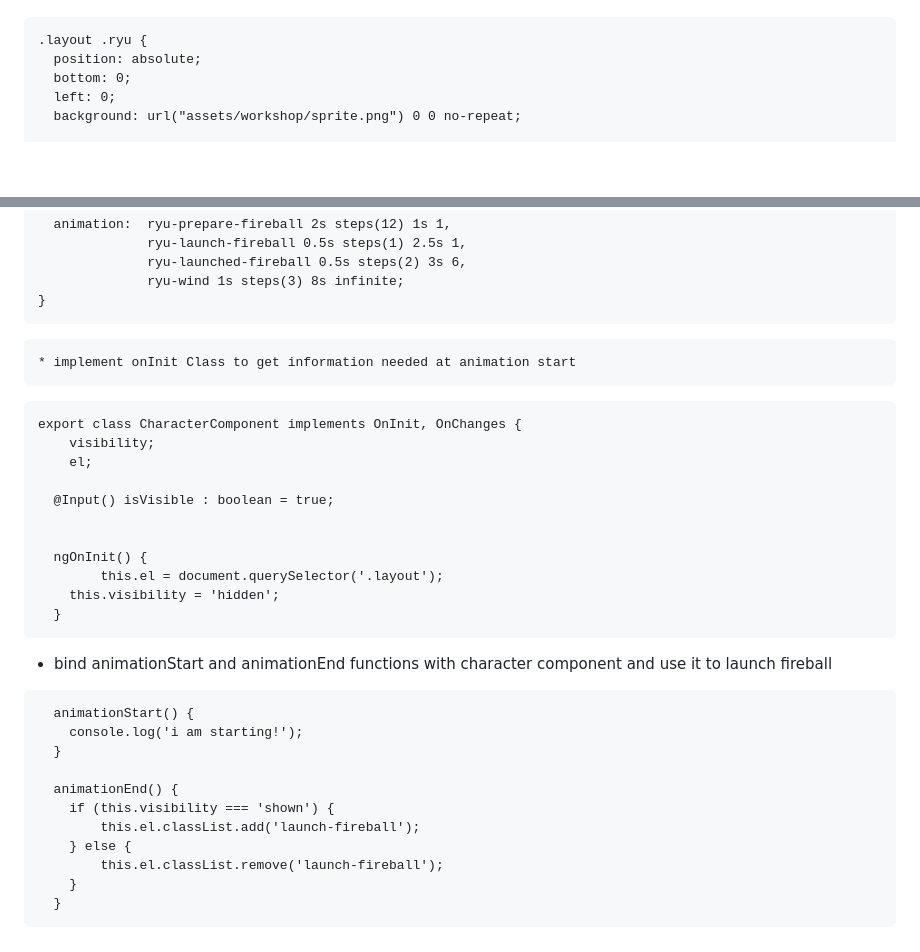
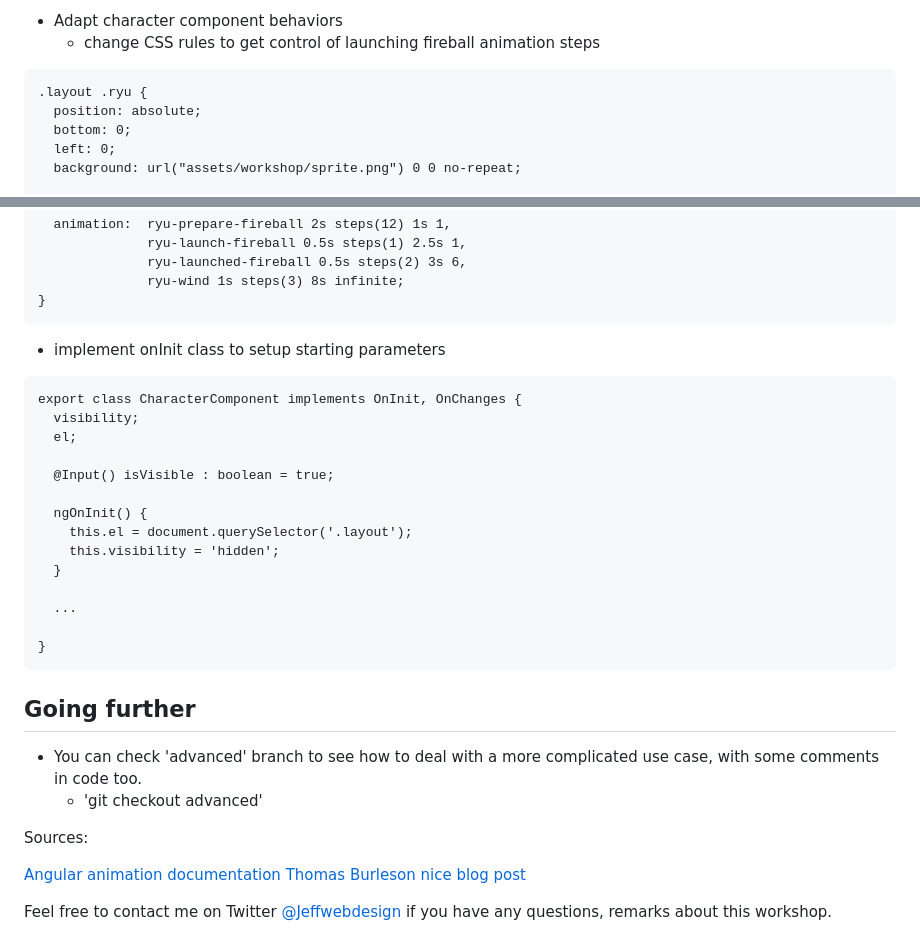
Before and after one commit to jffraisse/animation-workshop, a Markdown page: README.md, 2 parts joined by grey strips. Drawn GitHub-style; blank space fills up the shorter version.

````diff
--- a/README.md
+++ b/README.md
@@ -83,3 +169,5 @@ export class CharacterComponent implements OnChanges {
+* Adapt character component behaviors
+	* change CSS rules to get control of launching fireball animation steps
 
 ```
 .layout .ryu {
@@ -113,34 +201,35 @@ export class CharacterComponent implements OnChanges {
 }
 ```
 
-	* implement onInit Class to get information needed at animation start
+* implement onInit class to setup starting parameters
 
 ```
 export class CharacterComponent implements OnInit, OnChanges {
-	visibility;
-	el;
+  visibility;
+  el;
 
   @Input() isVisible : boolean = true;
 
+  ngOnInit() {
+    this.el = document.querySelector('.layout');
+    this.visibility = 'hidden';
+  }
 
-  ngOnInit() {
-		this.el = document.querySelector('.layout');
-  	this.visibility = 'hidden';
-  }
+  ...
+
+}
 ```
 
-* bind animationStart and animationEnd functions with character component and use it to launch fireball
+## Going further
 
-```
-  animationStart() {
-  	console.log('i am starting!');
-  }
+* You can check 'advanced' branch to see how to deal with a more complicated use case, with some comments in code too.
+  * 'git checkout advanced'
 
-  animationEnd() {
-  	if (this.visibility === 'shown') {
-  		this.el.classList.add('launch-fireball');
-  	} else {
-  		this.el.classList.remove('launch-fireball');
-  	}
-  }
-```
+
+
+Sources:
+
+[Angular animation documentation](https://angular.io/docs/ts/latest/guide/animations.html)
+[Thomas Burleson nice blog post](http://blog.thoughtram.io/angular/2016/09/16/angular-2-animation-important-concepts.html)
+
+Feel free to contact me on Twitter [@Jeffwebdesign](https://twitter.com/Jeffwebdesign) if you have any questions, remarks about this workshop.
````
Also changed, not shown: other parts of README.md (+107 -21 lines), src/assets/workshop/animateWithAngular.png (added).
